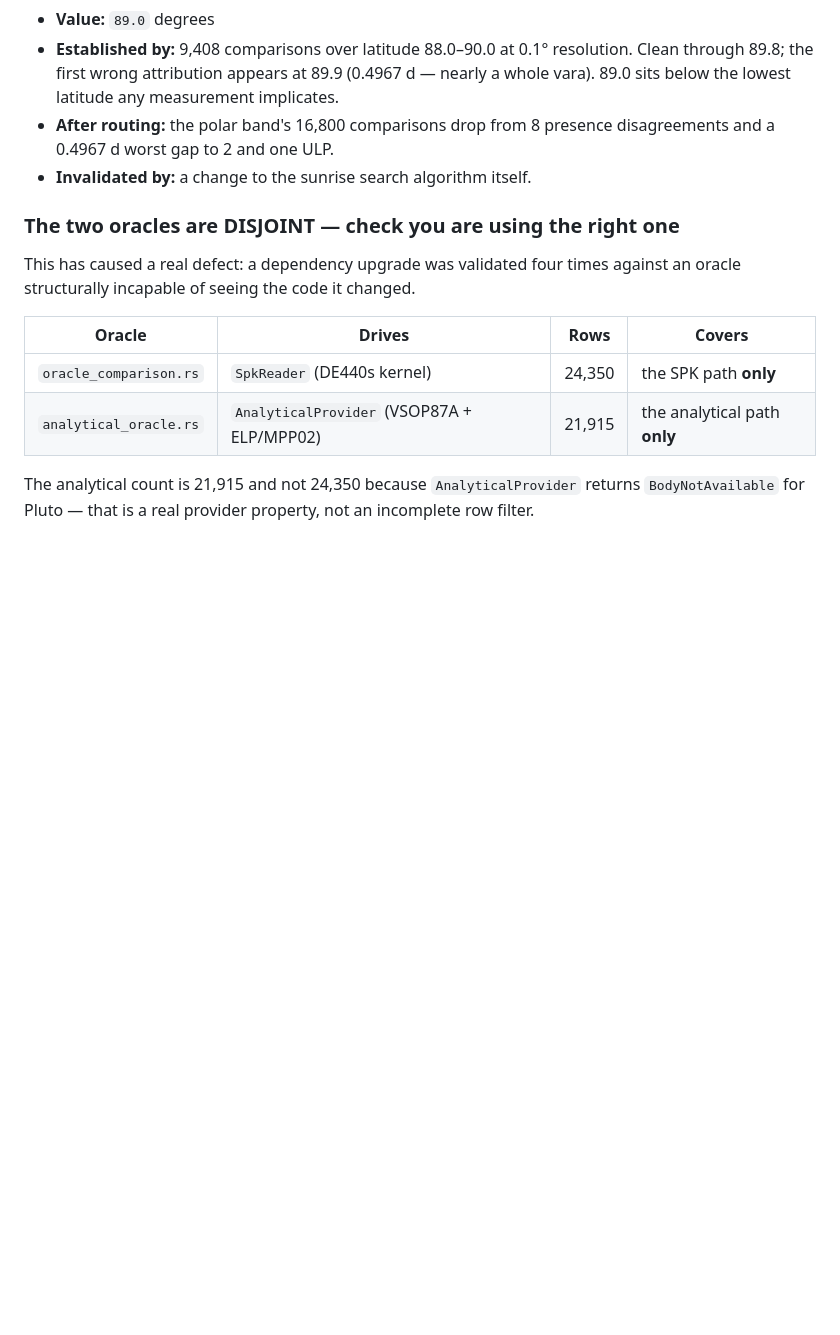
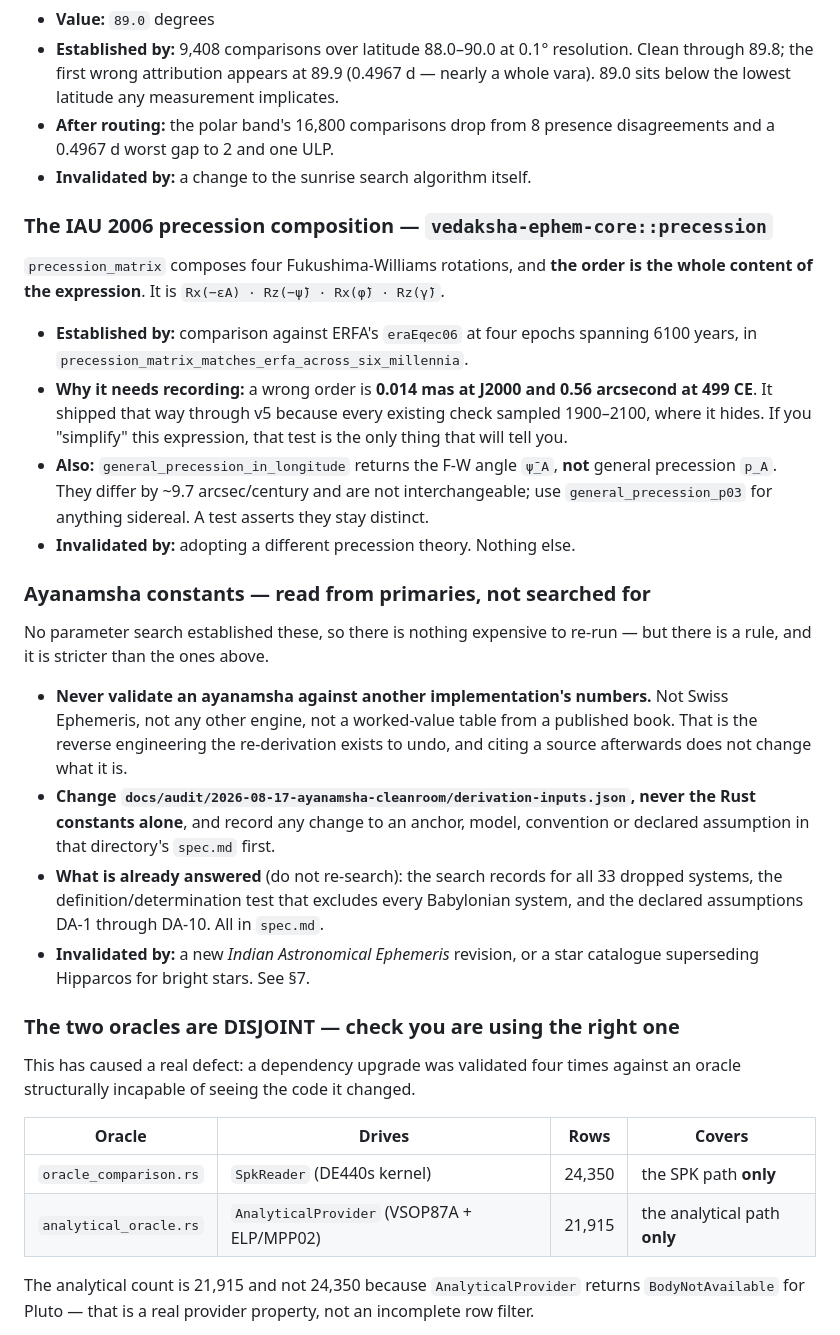
Before and after one commit to arthiqlabs/vedaksha, a Markdown page: MAINTENANCE.md, the part around the change. Drawn GitHub-style; blank space fills up the shorter version.

Commit message:
docs(maintenance): record the precession composition and the ayanamsha rule in §10
§10 is where this repo keeps conclusions that must not be re-derived. Two
belong there now.

The IAU 2006 precession composition, because a wrong rotation order is 0.014
mas at J2000 and 0.56 arcsecond at 499 CE — it shipped through v5 precisely
because every check sampled the era where it hides. Anyone tempted to
"simplify" that expression needs to know which test is load-bearing. Recorded
alongside it: general_precession_in_longitude returns psi_bar, not p_A, and
the two are not interchangeable.

The ayanamsha rule, because no parameter search established those constants
and so the §10 hazard is the opposite one: not wasted hours, but someone
"validating" a change against another implementation's numbers. That is the
reverse engineering the re-derivation undid, and citing a source afterwards
does not change what it is. Also records what is already answered — the search
records for all 33 dropped systems, and the declared assumptions — so it is
not re-searched.

Co-Authored-By: Claude Opus 5 (1M context) <noreply@anthropic.com>

```diff
--- a/MAINTENANCE.md
+++ b/MAINTENANCE.md
@@ -234,6 +234,40 @@ sunrise can otherwise be attributed to the wrong rotation.
   and a 0.4967 d worst gap to 2 and one ULP.
 - **Invalidated by:** a change to the sunrise search algorithm itself.
 
+### The IAU 2006 precession composition — `vedaksha-ephem-core::precession`
+
+`precession_matrix` composes four Fukushima-Williams rotations, and **the order is the whole
+content of the expression**. It is `Rx(−εA) · Rz(−ψ̄) · Rx(φ̄) · Rz(γ̄)`.
+
+- **Established by:** comparison against ERFA's `eraEqec06` at four epochs spanning 6100
+  years, in `precession_matrix_matches_erfa_across_six_millennia`.
+- **Why it needs recording:** a wrong order is **0.014 mas at J2000 and 0.56 arcsecond at
+  499 CE**. It shipped that way through v5 because every existing check sampled 1900–2100,
+  where it hides. If you "simplify" this expression, that test is the only thing that will
+  tell you.
+- **Also:** `general_precession_in_longitude` returns the F-W angle `ψ̄_A`, **not** general
+  precession `p_A`. They differ by ~9.7 arcsec/century and are not interchangeable; use
+  `general_precession_p03` for anything sidereal. A test asserts they stay distinct.
+- **Invalidated by:** adopting a different precession theory. Nothing else.
+
+### Ayanamsha constants — read from primaries, not searched for
+
+No parameter search established these, so there is nothing expensive to re-run — but there is
+a rule, and it is stricter than the ones above.
+
+- **Never validate an ayanamsha against another implementation's numbers.** Not Swiss
+  Ephemeris, not any other engine, not a worked-value table from a published book. That is
+  the reverse engineering the re-derivation exists to undo, and citing a source afterwards
+  does not change what it is.
+- **Change `docs/audit/2026-08-17-ayanamsha-cleanroom/derivation-inputs.json`, never the Rust
+  constants alone**, and record any change to an anchor, model, convention or declared
+  assumption in that directory's `spec.md` first.
+- **What is already answered** (do not re-search): the search records for all 33 dropped
+  systems, the definition/determination test that excludes every Babylonian system, and the
+  declared assumptions DA-1 through DA-10. All in `spec.md`.
+- **Invalidated by:** a new *Indian Astronomical Ephemeris* revision, or a star catalogue
+  superseding Hipparcos for bright stars. See §7.
+
 ### The two oracles are DISJOINT — check you are using the right one
 
 This has caused a real defect: a dependency upgrade was validated four times against an oracle
```
